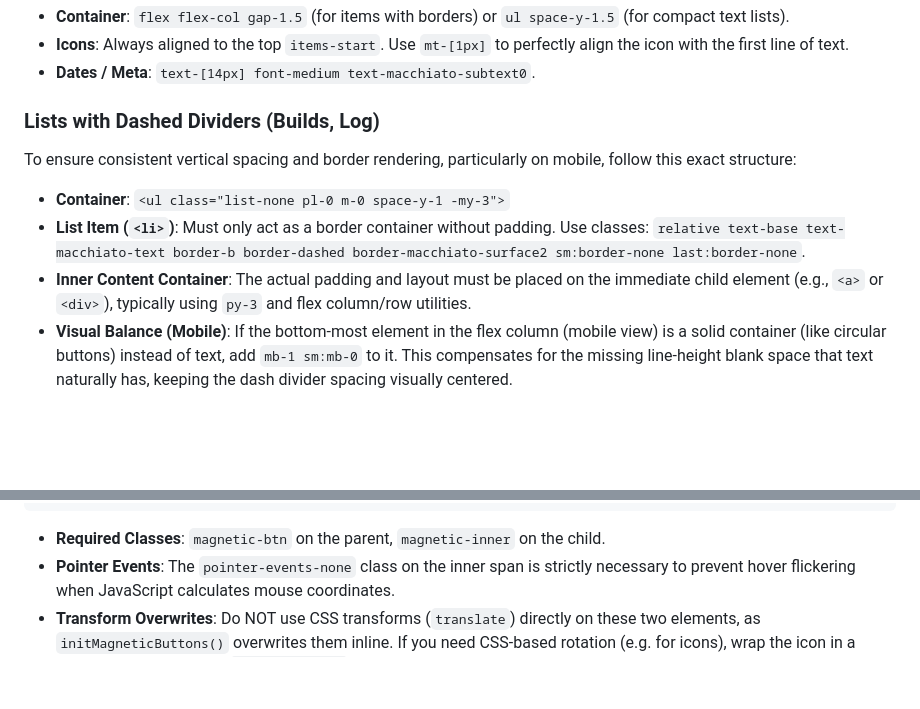
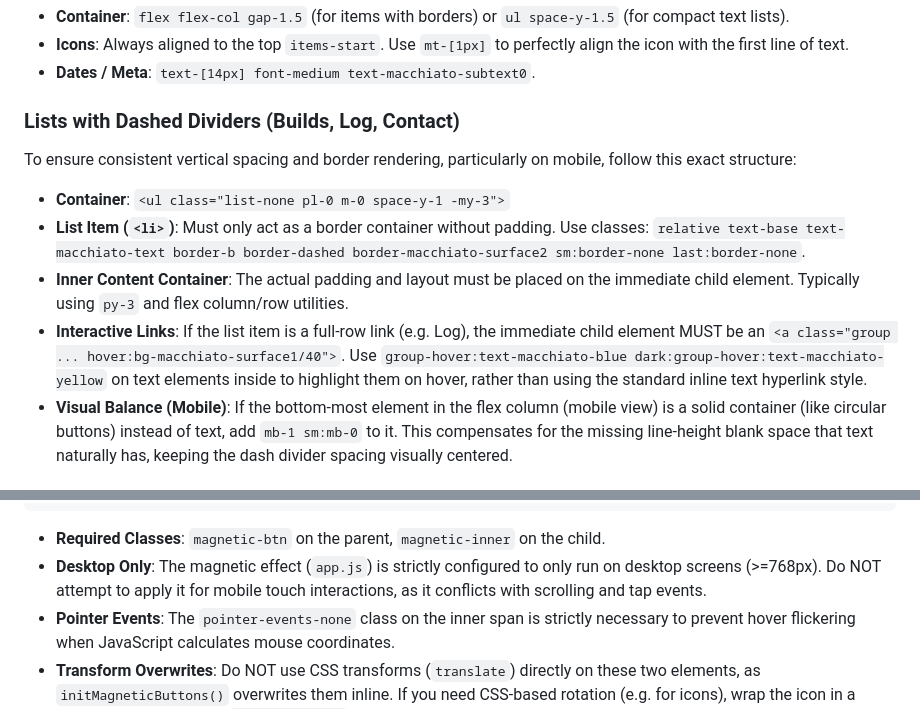
Before and after one commit to jevhee/jevhee.github.io, a Markdown page: docs/DESIGN.md, 2 parts joined by grey strips. Rendered like a GitHub page; blank space fills up the shorter version.

Commit message:
docs: document magnetic button desktop restrictions and dashed list interactive links

````diff
--- a/docs/DESIGN.md
+++ b/docs/DESIGN.md
@@ -110,13 +110,14 @@ When creating a new section, ALWAYS use this exact HTML structure for the wrappe
 - **Icons**: Always aligned to the top `items-start`. Use `mt-[1px]` to perfectly align the icon with the first line of text.
 - **Dates / Meta**: `text-[14px] font-medium text-macchiato-subtext0`.
 
-### Lists with Dashed Dividers (Builds, Log)
+### Lists with Dashed Dividers (Builds, Log, Contact)
 
 To ensure consistent vertical spacing and border rendering, particularly on mobile, follow this exact structure:
 
 - **Container**: `<ul class="list-none pl-0 m-0 space-y-1 -my-3">`
 - **List Item (`<li>`)**: Must only act as a border container without padding. Use classes: `relative text-base text-macchiato-text border-b border-dashed border-macchiato-surface2 sm:border-none last:border-none`.
-- **Inner Content Container**: The actual padding and layout must be placed on the immediate child element (e.g., `<a>` or `<div>`), typically using `py-3` and flex column/row utilities.
+- **Inner Content Container**: The actual padding and layout must be placed on the immediate child element. Typically using `py-3` and flex column/row utilities.
+- **Interactive Links**: If the list item is a full-row link (e.g. Log), the immediate child element MUST be an `<a class="group ... hover:bg-macchiato-surface1/40">`. Use `group-hover:text-macchiato-blue dark:group-hover:text-macchiato-yellow` on text elements inside to highlight them on hover, rather than using the standard inline text hyperlink style.
 - **Visual Balance (Mobile)**: If the bottom-most element in the flex column (mobile view) is a solid container (like circular buttons) instead of text, add `mb-1 sm:mb-0` to it. This compensates for the missing line-height blank space that text naturally has, keeping the dash divider spacing visually centered.
 
 ### Links
@@ -160,6 +161,7 @@ Interactive buttons (e.g., primary call-to-actions, social links, theme toggles)
 ```
 
 - **Required Classes**: `magnetic-btn` on the parent, `magnetic-inner` on the child.
+- **Desktop Only**: The magnetic effect (`app.js`) is strictly configured to only run on desktop screens (>=768px). Do NOT attempt to apply it for mobile touch interactions, as it conflicts with scrolling and tap events.
 - **Pointer Events**: The `pointer-events-none` class on the inner span is strictly necessary to prevent hover flickering when JavaScript calculates mouse coordinates.
 - **Transform Overwrites**: Do NOT use CSS transforms (`translate`) directly on these two elements, as `initMagneticButtons()` overwrites them inline. If you need CSS-based rotation (e.g. for icons), wrap the icon in a _nested_ child span inside `magnetic-inner`.
 
````
